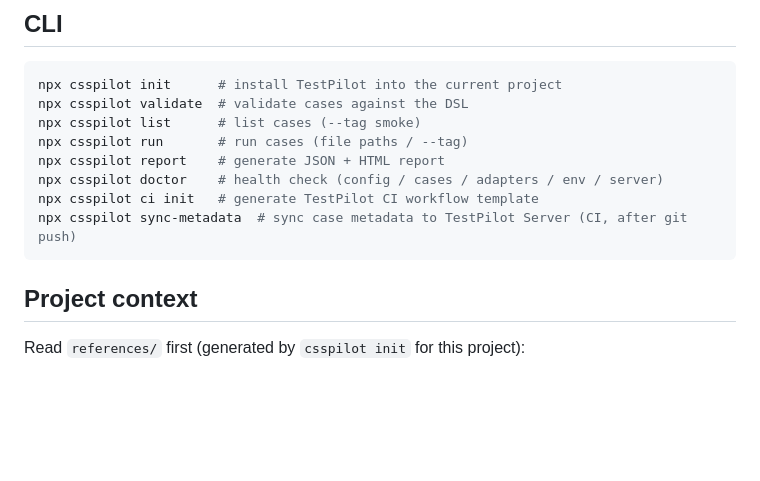
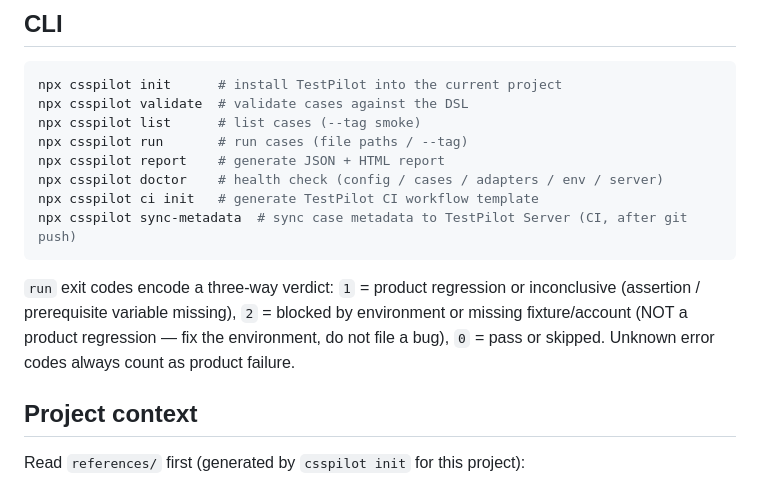
Before and after one commit to 3lin9/css-test-pilot, a Markdown page: skills/testpilot/SKILL.md, the part around the change. GitHub-like rendering; blank space fills up the shorter version.

````diff
--- a/skills/testpilot/SKILL.md
+++ b/skills/testpilot/SKILL.md
@@ -54,6 +54,8 @@ npx csspilot ci init   # generate TestPilot CI workflow template
 npx csspilot sync-metadata  # sync case metadata to TestPilot Server (CI, after git push)
 ```
 
+`run` exit codes encode a three-way verdict: `1` = product regression or inconclusive (assertion / prerequisite variable missing), `2` = blocked by environment or missing fixture/account (NOT a product regression — fix the environment, do not file a bug), `0` = pass or skipped. Unknown error codes always count as product failure.
+
 ## Project context
 
 Read `references/` first (generated by `csspilot init` for this project):
````
Also changed, not shown: docs/cli.md (+11 -1 lines).
